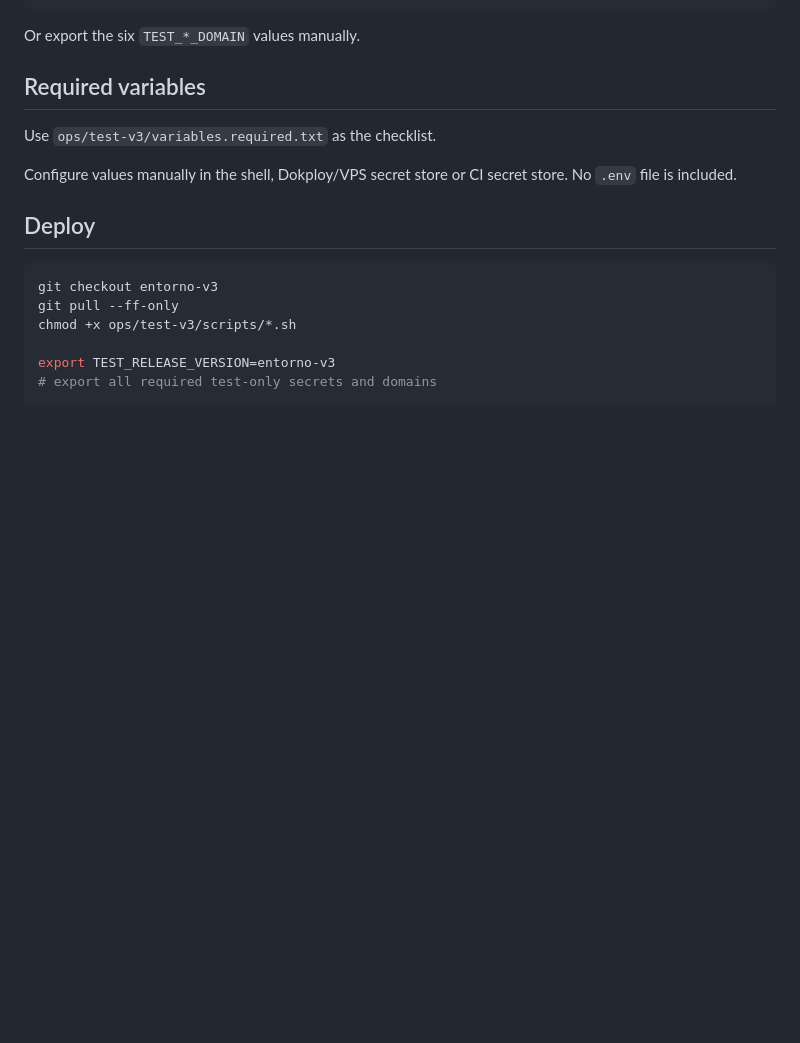
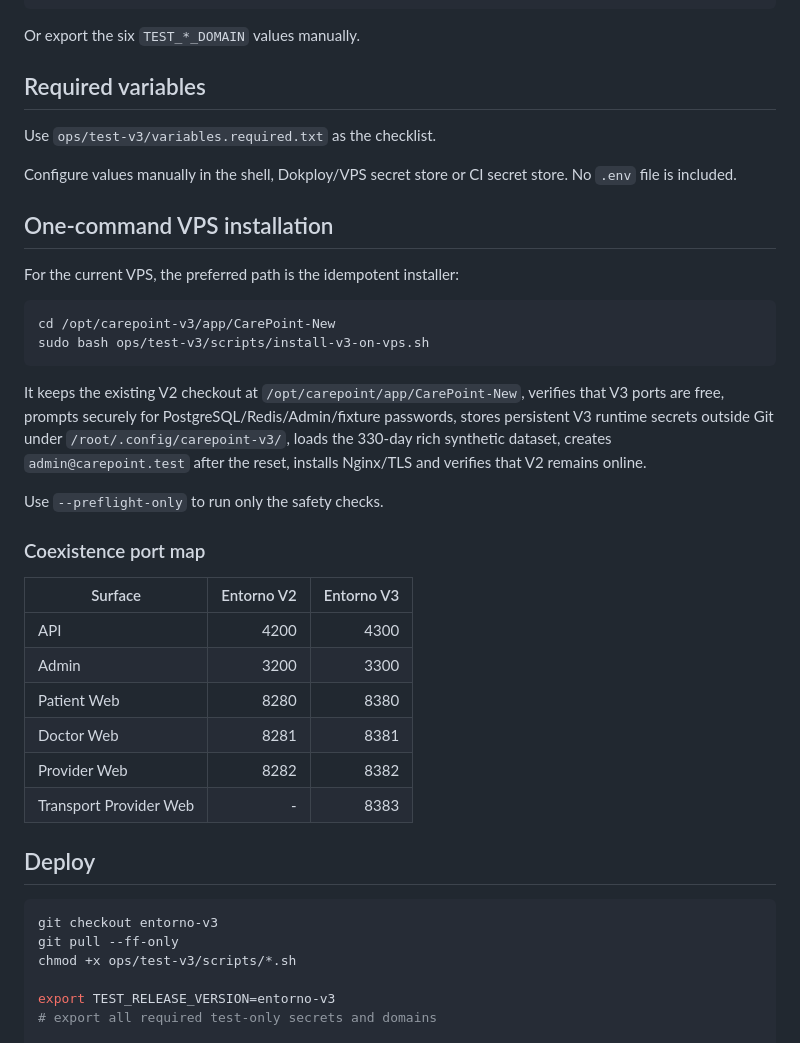
Before and after one commit to netctc/CarePoint-New, a Markdown page: ops/test-v3/README.md, the part around the change. GitHub-like rendering; blank space fills up the shorter version.

Commit message:
docs(v3): document one-command VPS installer and port map

````diff
--- a/ops/test-v3/README.md
+++ b/ops/test-v3/README.md
@@ -61,6 +61,30 @@ Use `ops/test-v3/variables.required.txt` as the checklist.
 
 Configure values manually in the shell, Dokploy/VPS secret store or CI secret store. No `.env` file is included.
 
+## One-command VPS installation
+
+For the current VPS, the preferred path is the idempotent installer:
+
+```bash
+cd /opt/carepoint-v3/app/CarePoint-New
+sudo bash ops/test-v3/scripts/install-v3-on-vps.sh
+```
+
+It keeps the existing V2 checkout at `/opt/carepoint/app/CarePoint-New`, verifies that V3 ports are free, prompts securely for PostgreSQL/Redis/Admin/fixture passwords, stores persistent V3 runtime secrets outside Git under `/root/.config/carepoint-v3/`, loads the 330-day rich synthetic dataset, creates `admin@carepoint.test` after the reset, installs Nginx/TLS and verifies that V2 remains online.
+
+Use `--preflight-only` to run only the safety checks.
+
+### Coexistence port map
+
+| Surface | Entorno V2 | Entorno V3 |
+| --- | ---: | ---: |
+| API | 4200 | 4300 |
+| Admin | 3200 | 3300 |
+| Patient Web | 8280 | 8380 |
+| Doctor Web | 8281 | 8381 |
+| Provider Web | 8282 | 8382 |
+| Transport Provider Web | - | 8383 |
+
 ## Deploy
 
 ```bash
````
